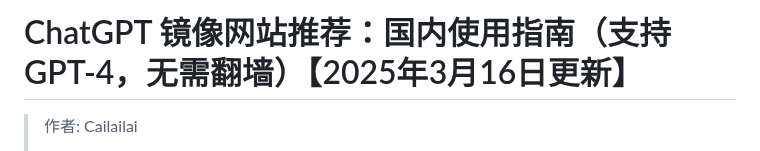
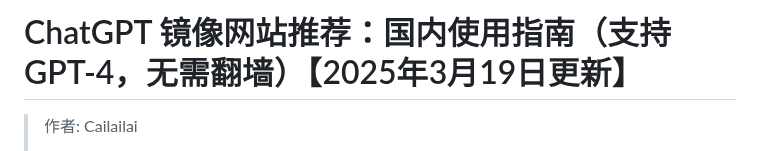
Before and after one commit to Cailailai/chatgpt-site-new, a Markdown page: README.md, the part around one of its changes. Drawn GitHub-style.

```diff
--- a/README.md
+++ b/README.md
@@ -1,4 +1,4 @@
-# ChatGPT 镜像网站推荐：国内使用指南（支持 GPT-4，无需翻墙）【2025年3月16日更新】
+# ChatGPT 镜像网站推荐：国内使用指南（支持 GPT-4，无需翻墙）【2025年3月19日更新】
 
 > 作者: Cailailai
 >
```
Also changed, not shown: other parts of README.md (+1 -1 lines).
